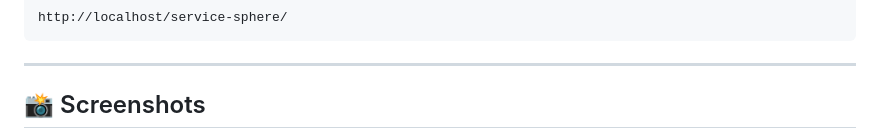
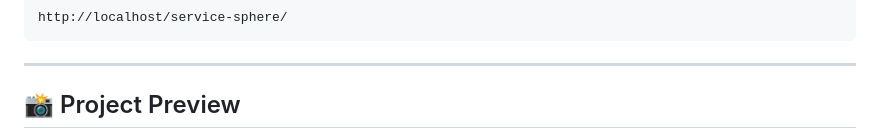
Before and after one commit to Ravishetty07/Service-Sphere, a Markdown page: README.md, the part around the change printed below. Rendered like a GitHub page.

```diff
--- a/README.md
+++ b/README.md
@@ -175,5 +175,5 @@ http://localhost/service-sphere/
 
 ---
 
-## 📸 Screenshots
+## 📸 Project Preview
 
```
Also changed, not shown: other parts of README.md (+2 -1 lines).
